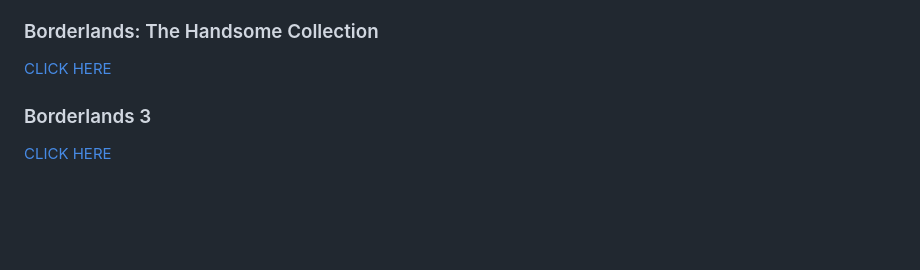
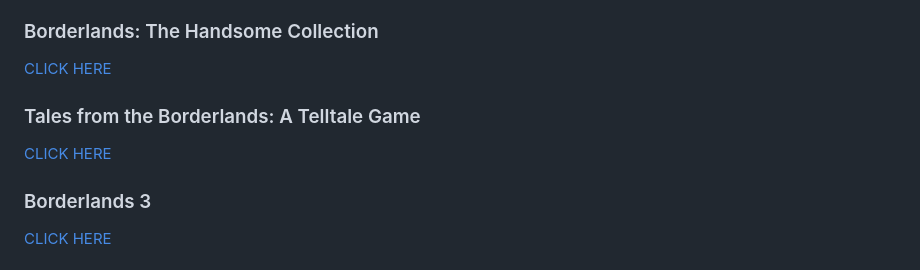
Before and after one commit to warrenwoodhouse/gamingtelephonedirectory, a Markdown page: README.md, the part around the change. GitHub-like rendering; blank space fills up the shorter version.

Commit message:
Add link to Tales from the Borderlands section

```diff
--- a/README.md
+++ b/README.md
@@ -20,6 +20,9 @@ All of the latest telephone directories are available on my blog as blog posts i
 
 ### Borderlands: The Handsome Collection
 [CLICK HERE](borderlands/thehandsomecollection)
+
+### Tales from the Borderlands: A Telltale Game
+[CLICK HERE](borderlands/talesfromtheborderlandsatelltalegame)
 
 ### Borderlands 3
 [CLICK HERE](borderlands/3)
```
